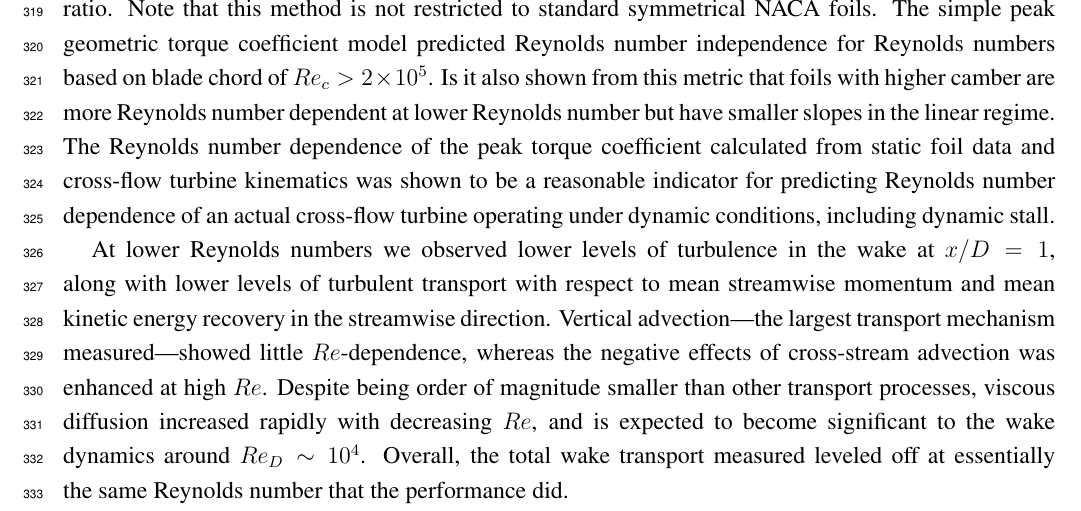
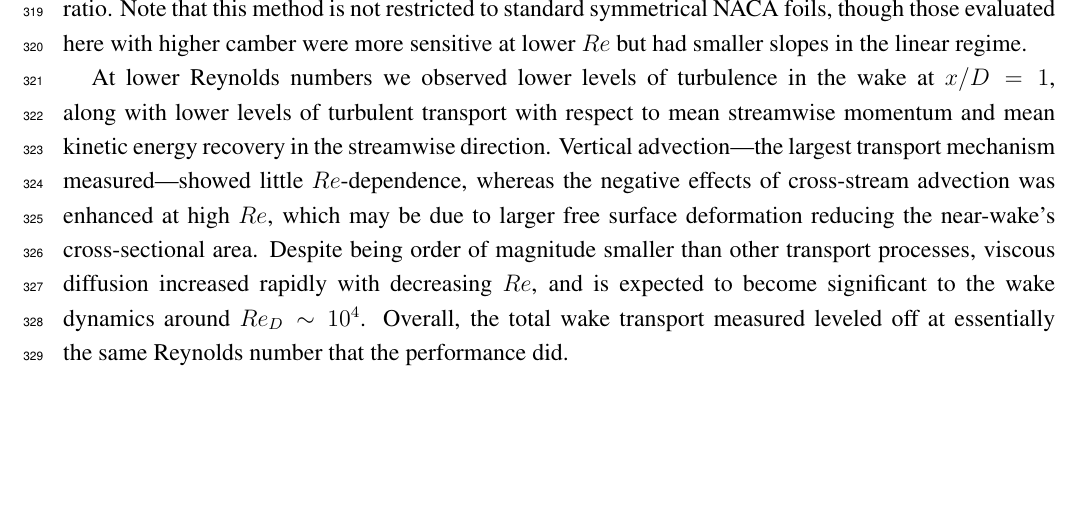
Before and after one commit to petebachant/CFT-Re-dep-paper, a LaTeX paper (paper.tex): part of page 18 of 21, cut so that both start at the same text, the shorter picture padded with empty space. Compiled offline with pdfLaTeX.

Commit message:
Fix up conclusions a bit

```diff
--- a/paper.tex
+++ b/paper.tex
@@ -910,26 +910,22 @@ turbine using static airfoil characteristics and turbine blade kinematics:
 It was shown that the peak torque coefficient computed this way shows similar
 Reynolds number sensitivity---a better predictor than conventional
 quantifications of airfoil performance, e.g., lift-to-drag ratio. Note that this
-method is not restricted to standard symmetrical NACA foils. The simple peak
-geometric torque coefficient model predicted Reynolds number independence for
-Reynolds numbers based on blade chord of $Re_c > 2 \times 10^5$. Is it also
-shown from this metric that foils with higher camber are more Reynolds number
-dependent at lower Reynolds number but have smaller slopes in the linear regime.
-The Reynolds number dependence of the peak torque coefficient calculated from
-static foil data and cross-flow turbine kinematics was shown to be a reasonable
-indicator for predicting Reynolds number dependence of an actual cross-flow
-turbine operating under dynamic conditions, including dynamic stall.
+method is not restricted to standard symmetrical NACA foils, though those
+evaluated here with higher camber were more sensitive at lower $Re$ but had
+smaller slopes in the linear regime.
 
 At lower Reynolds numbers we observed lower levels of turbulence in the wake at
 $x/D=1$, along with lower levels of turbulent transport with respect to mean
 streamwise momentum and mean kinetic energy recovery in the streamwise
 direction. Vertical advection---the largest transport mechanism
 measured---showed little $Re$-dependence, whereas the negative effects of
-cross-stream advection was enhanced at high $Re$. Despite being order of
-magnitude smaller than other transport processes, viscous diffusion increased
-rapidly with decreasing $Re$, and is expected to become significant to the wake
-dynamics around $Re_D \sim 10^4$. Overall, the total wake transport measured
-leveled off at essentially the same Reynolds number that the performance did.
+cross-stream advection was enhanced at high $Re$, which may be due to larger
+free surface deformation reducing the near-wake's cross-sectional area. Despite
+being order of magnitude smaller than other transport processes, viscous
+diffusion increased rapidly with decreasing $Re$, and is expected to become
+significant to the wake dynamics around $Re_D \sim 10^4$. Overall, the total
+wake transport measured leveled off at essentially the same Reynolds number that
+the performance did.
 
 From these results we can make the recommendation that physical model tests be
 on the order $Re_D \sim 10^6$ to provide predictions of full-scale performance.
```
Also changed, not shown: paper.tex (5 more changed lines).
